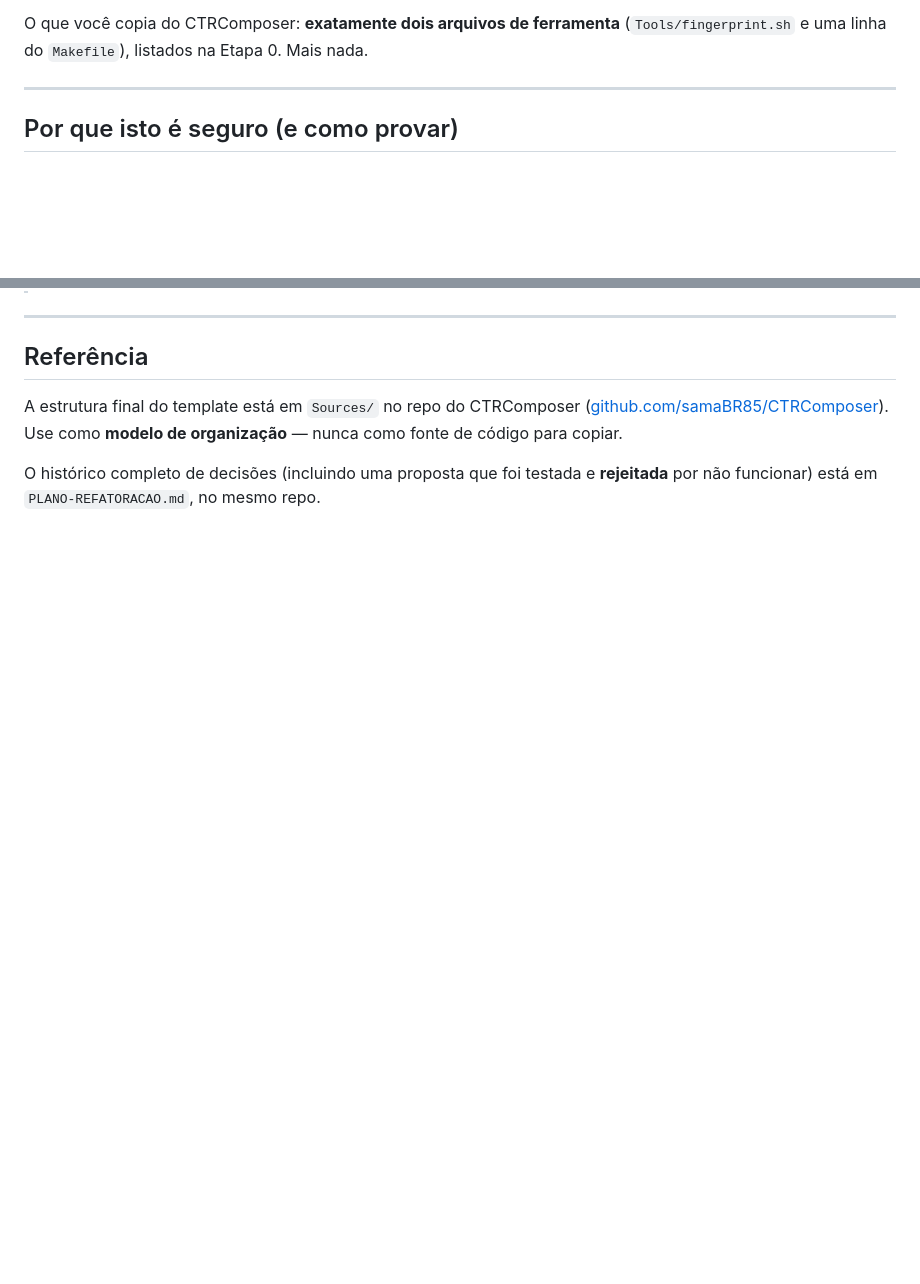
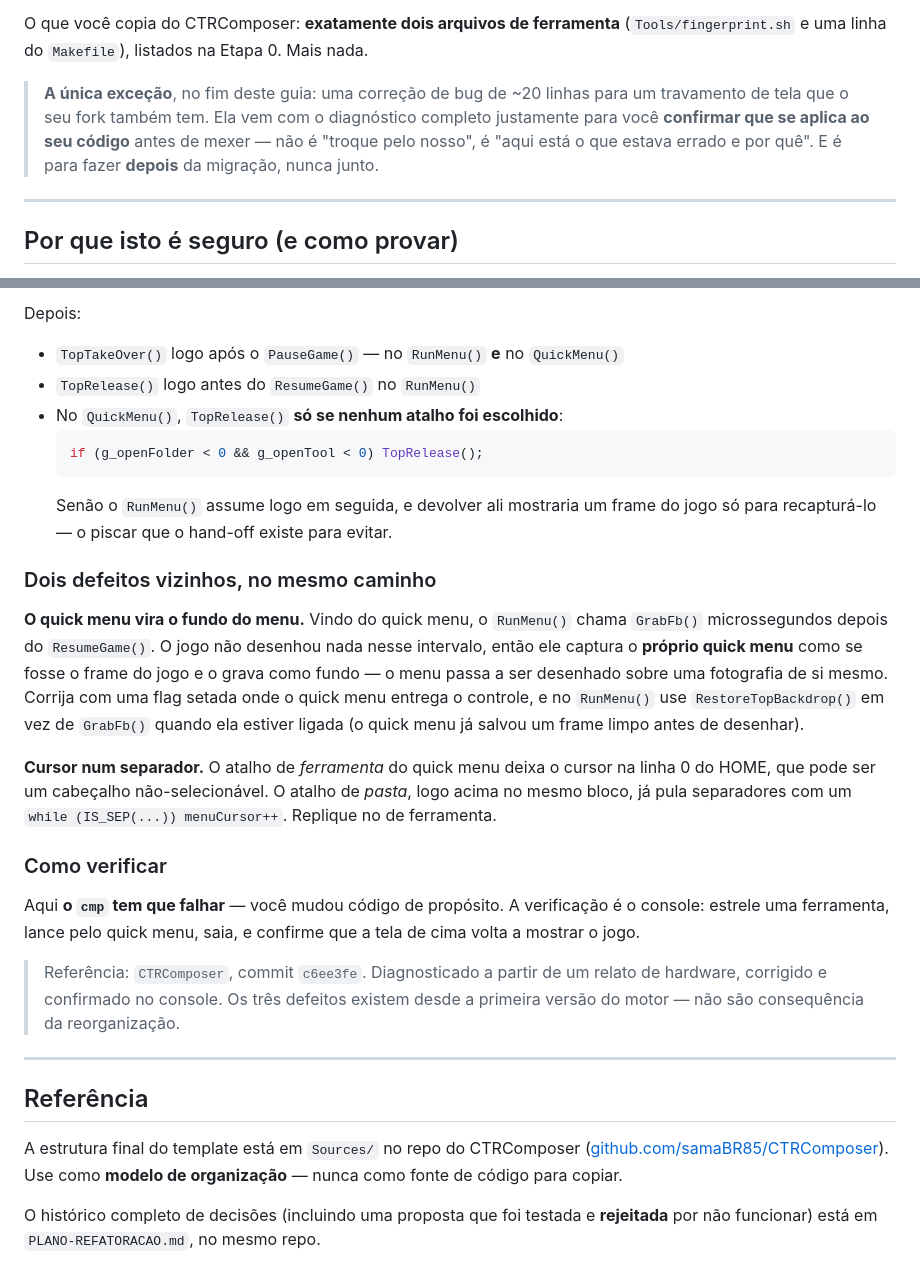
Before and after one commit to samaBR85/CTRComposer, a Markdown page: MIGRACAO-PLUGINS-DERIVADOS.md, 2 parts joined by grey strips. GitHub-like rendering; blank space fills up the shorter version.

````diff
--- a/MIGRACAO-PLUGINS-DERIVADOS.md
+++ b/MIGRACAO-PLUGINS-DERIVADOS.md
@@ -62,6 +62,11 @@ template não possui — teleporte, pickers com arte de item, temas próprios.
 
 O que você copia do CTRComposer: **exatamente dois arquivos de ferramenta** (`Tools/fingerprint.sh`
 e uma linha do `Makefile`), listados na Etapa 0. Mais nada.
+
+> **A única exceção**, no fim deste guia: uma correção de bug de ~20 linhas para um travamento de
+> tela que o seu fork também tem. Ela vem com o diagnóstico completo justamente para você
+> **confirmar que se aplica ao seu código** antes de mexer — não é "troque pelo nosso", é "aqui
+> está o que estava errado e por quê". E é para fazer **depois** da migração, nunca junto.
 
 ---
 
@@ -382,3 +455,36 @@ Ao terminar, confira:
+Depois:
+
+- `TopTakeOver()` logo após o `PauseGame()` — no `RunMenu()` **e** no `QuickMenu()`
+- `TopRelease()` logo antes do `ResumeGame()` no `RunMenu()`
+- No `QuickMenu()`, `TopRelease()` **só se nenhum atalho foi escolhido**:
+  ```c
+  if (g_openFolder < 0 && g_openTool < 0) TopRelease();
+  ```
+  Senão o `RunMenu()` assume logo em seguida, e devolver ali mostraria um frame do jogo só para
+  recapturá-lo — o piscar que o hand-off existe para evitar.
+
+### Dois defeitos vizinhos, no mesmo caminho
+
+**O quick menu vira o fundo do menu.** Vindo do quick menu, o `RunMenu()` chama `GrabFb()`
+microssegundos depois do `ResumeGame()`. O jogo não desenhou nada nesse intervalo, então ele
+captura o **próprio quick menu** como se fosse o frame do jogo e o grava como fundo — o menu passa
+a ser desenhado sobre uma fotografia de si mesmo. Corrija com uma flag setada onde o quick menu
+entrega o controle, e no `RunMenu()` use `RestoreTopBackdrop()` em vez de `GrabFb()` quando ela
+estiver ligada (o quick menu já salvou um frame limpo antes de desenhar).
+
+**Cursor num separador.** O atalho de *ferramenta* do quick menu deixa o cursor na linha 0 do
+HOME, que pode ser um cabeçalho não-selecionável. O atalho de *pasta*, logo acima no mesmo bloco,
+já pula separadores com um `while (IS_SEP(...)) menuCursor++`. Replique no de ferramenta.
+
+### Como verificar
+
+Aqui **o `cmp` tem que falhar** — você mudou código de propósito. A verificação é o console:
+estrele uma ferramenta, lance pelo quick menu, saia, e confirme que a tela de cima volta a mostrar
+o jogo.
+
+> Referência: `CTRComposer`, commit `c6ee3fe`. Diagnosticado a partir de um relato de hardware,
+> corrigido e confirmado no console. Os três defeitos existem desde a primeira versão do motor —
+> não são consequência da reorganização.
 
 ---
 
````
Also changed, not shown: other parts of MIGRACAO-PLUGINS-DERIVADOS.md (+68 -0 lines).
